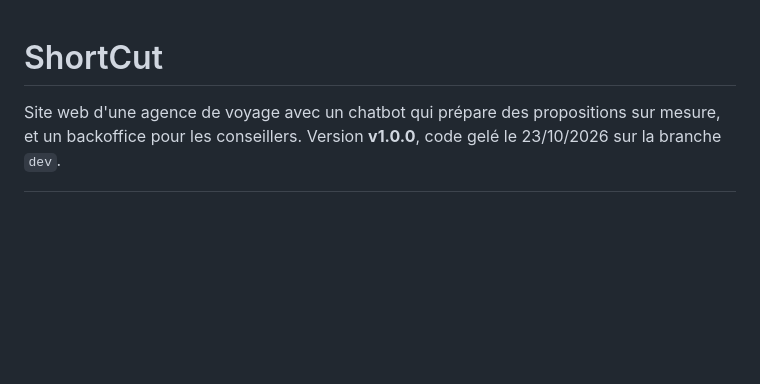
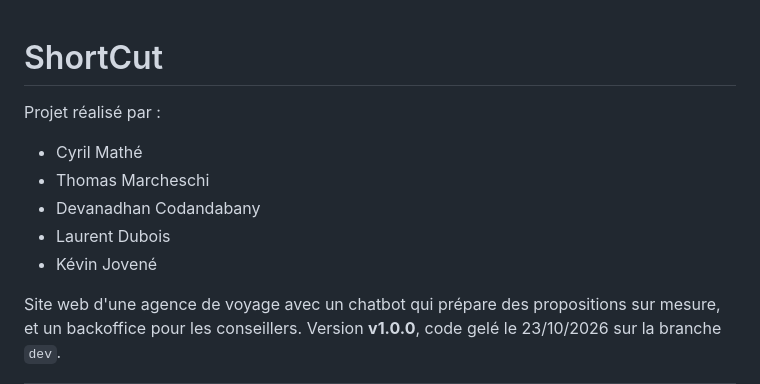
Before and after one commit to KJovene/ShortCut, a Markdown page: README.md, the part around the change. Rendered like a GitHub page; blank space fills up the shorter version.

Commit message:
Ajout des nom du groupe

```diff
--- a/README.md
+++ b/README.md
@@ -1,4 +1,12 @@
 # ShortCut
+
+Projet réalisé par :
+
+- Cyril Mathé
+- Thomas Marcheschi
+- Devanadhan Codandabany
+- Laurent Dubois
+- Kévin Jovené
 
 Site web d'une agence de voyage avec un chatbot qui prépare des propositions sur mesure, et un backoffice pour les conseillers.
 Version **v1.0.0**, code gelé le 23/10/2026 sur la branche `dev`.
```
